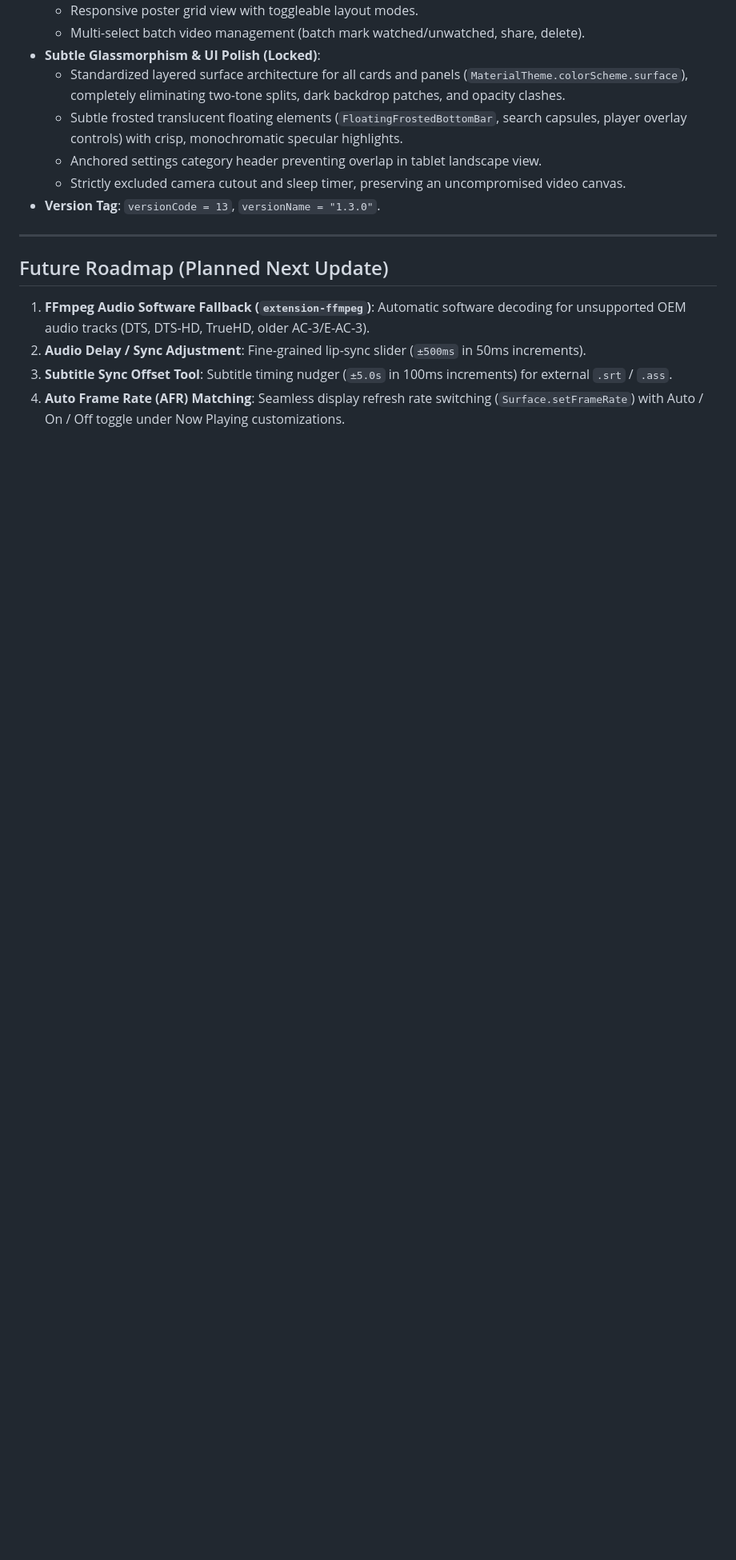
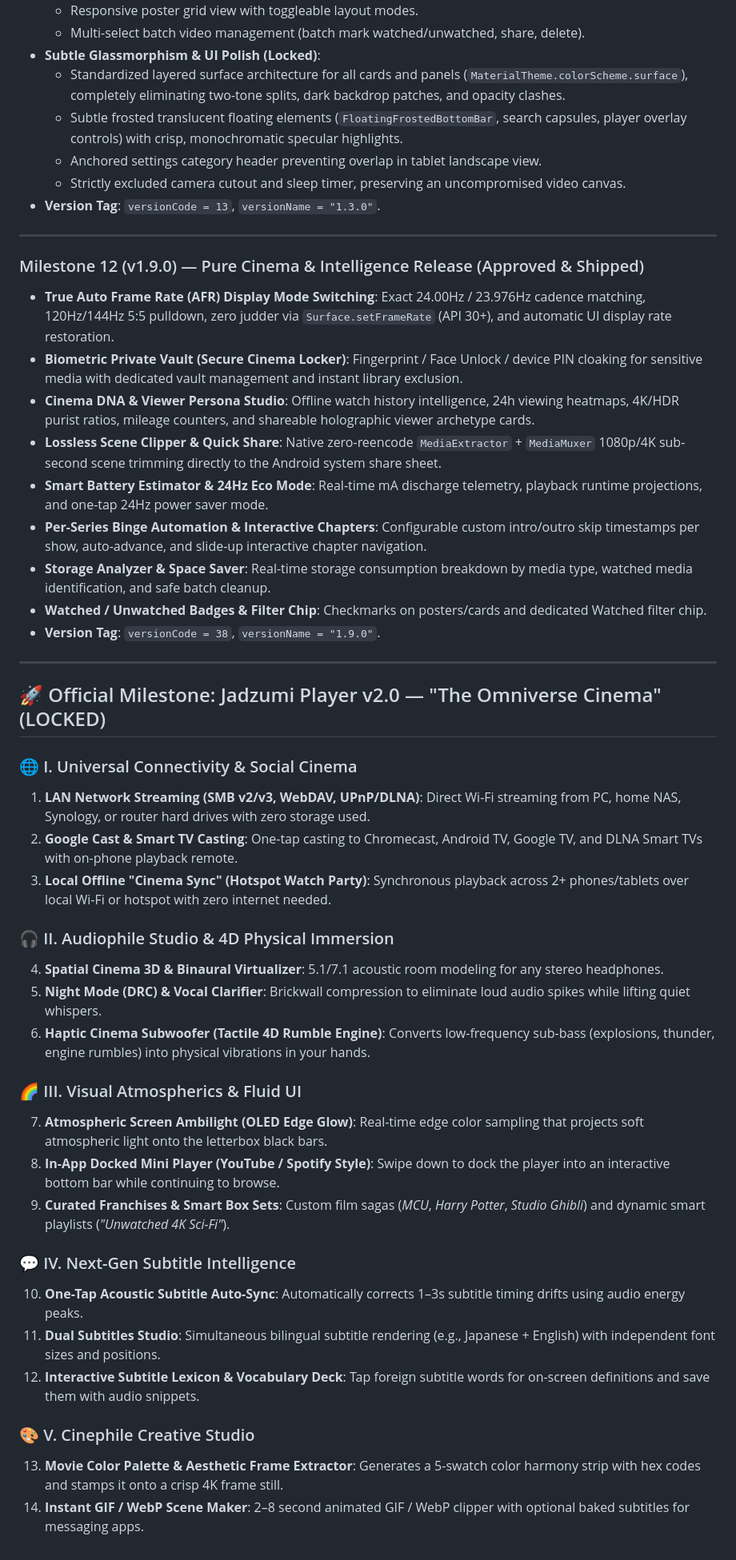
Before and after one commit to omkaarpatil787-dev/Jadzumi-Video-Player, a Markdown page: docs/ROADMAP.md, the part around the change. Shown at 80% size. GitHub-like rendering; blank space fills up the shorter version.

Commit message:
docs(roadmap): lock official 14-feature blueprint for Jadzumi Player v2.0

```diff
--- a/docs/ROADMAP.md
+++ b/docs/ROADMAP.md
@@ -118,8 +118,41 @@
 
 ---
 
-## Future Roadmap (Planned Next Update)
-1. **FFmpeg Audio Software Fallback (`extension-ffmpeg`)**: Automatic software decoding for unsupported OEM audio tracks (DTS, DTS-HD, TrueHD, older AC-3/E-AC-3).
-2. **Audio Delay / Sync Adjustment**: Fine-grained lip-sync slider (`±500ms` in 50ms increments).
-3. **Subtitle Sync Offset Tool**: Subtitle timing nudger (`±5.0s` in 100ms increments) for external `.srt` / `.ass`.
-4. **Auto Frame Rate (AFR) Matching**: Seamless display refresh rate switching (`Surface.setFrameRate`) with Auto / On / Off toggle under Now Playing customizations.
+### Milestone 12 (v1.9.0) — Pure Cinema & Intelligence Release (Approved & Shipped)
+- **True Auto Frame Rate (AFR) Display Mode Switching**: Exact 24.00Hz / 23.976Hz cadence matching, 120Hz/144Hz 5:5 pulldown, zero judder via `Surface.setFrameRate` (API 30+), and automatic UI display rate restoration.
+- **Biometric Private Vault (Secure Cinema Locker)**: Fingerprint / Face Unlock / device PIN cloaking for sensitive media with dedicated vault management and instant library exclusion.
+- **Cinema DNA & Viewer Persona Studio**: Offline watch history intelligence, 24h viewing heatmaps, 4K/HDR purist ratios, mileage counters, and shareable holographic viewer archetype cards.
+- **Lossless Scene Clipper & Quick Share**: Native zero-reencode `MediaExtractor` + `MediaMuxer` 1080p/4K sub-second scene trimming directly to the Android system share sheet.
+- **Smart Battery Estimator & 24Hz Eco Mode**: Real-time mA discharge telemetry, playback runtime projections, and one-tap 24Hz power saver mode.
+- **Per-Series Binge Automation & Interactive Chapters**: Configurable custom intro/outro skip timestamps per show, auto-advance, and slide-up interactive chapter navigation.
+- **Storage Analyzer & Space Saver**: Real-time storage consumption breakdown by media type, watched media identification, and safe batch cleanup.
+- **Watched / Unwatched Badges & Filter Chip**: Checkmarks on posters/cards and dedicated Watched filter chip.
+- **Version Tag**: `versionCode = 38`, `versionName = "1.9.0"`.
+
+---
+
+## 🚀 Official Milestone: Jadzumi Player v2.0 — "The Omniverse Cinema" (LOCKED)
+
+### 🌐 I. Universal Connectivity & Social Cinema
+1. **LAN Network Streaming (SMB v2/v3, WebDAV, UPnP/DLNA)**: Direct Wi-Fi streaming from PC, home NAS, Synology, or router hard drives with zero storage used.
+2. **Google Cast & Smart TV Casting**: One-tap casting to Chromecast, Android TV, Google TV, and DLNA Smart TVs with on-phone playback remote.
+3. **Local Offline "Cinema Sync" (Hotspot Watch Party)**: Synchronous playback across 2+ phones/tablets over local Wi-Fi or hotspot with zero internet needed.
+
+### 🎧 II. Audiophile Studio & 4D Physical Immersion
+4. **Spatial Cinema 3D & Binaural Virtualizer**: 5.1/7.1 acoustic room modeling for any stereo headphones.
+5. **Night Mode (DRC) & Vocal Clarifier**: Brickwall compression to eliminate loud audio spikes while lifting quiet whispers.
+6. **Haptic Cinema Subwoofer (Tactile 4D Rumble Engine)**: Converts low-frequency sub-bass (explosions, thunder, engine rumbles) into physical vibrations in your hands.
+
+### 🌈 III. Visual Atmospherics & Fluid UI
+7. **Atmospheric Screen Ambilight (OLED Edge Glow)**: Real-time edge color sampling that projects soft atmospheric light onto the letterbox black bars.
+8. **In-App Docked Mini Player (YouTube / Spotify Style)**: Swipe down to dock the player into an interactive bottom bar while continuing to browse.
+9. **Curated Franchises & Smart Box Sets**: Custom film sagas (*MCU*, *Harry Potter*, *Studio Ghibli*) and dynamic smart playlists (*"Unwatched 4K Sci-Fi"*).
+
+### 💬 IV. Next-Gen Subtitle Intelligence
+10. **One-Tap Acoustic Subtitle Auto-Sync**: Automatically corrects 1–3s subtitle timing drifts using audio energy peaks.
+11. **Dual Subtitles Studio**: Simultaneous bilingual subtitle rendering (e.g., Japanese + English) with independent font sizes and positions.
+12. **Interactive Subtitle Lexicon & Vocabulary Deck**: Tap foreign subtitle words for on-screen definitions and save them with audio snippets.
+
+### 🎨 V. Cinephile Creative Studio
+13. **Movie Color Palette & Aesthetic Frame Extractor**: Generates a 5-swatch color harmony strip with hex codes and stamps it onto a crisp 4K frame still.
+14. **Instant GIF / WebP Scene Maker**: 2–8 second animated GIF / WebP clipper with optional baked subtitles for messaging apps.
```
